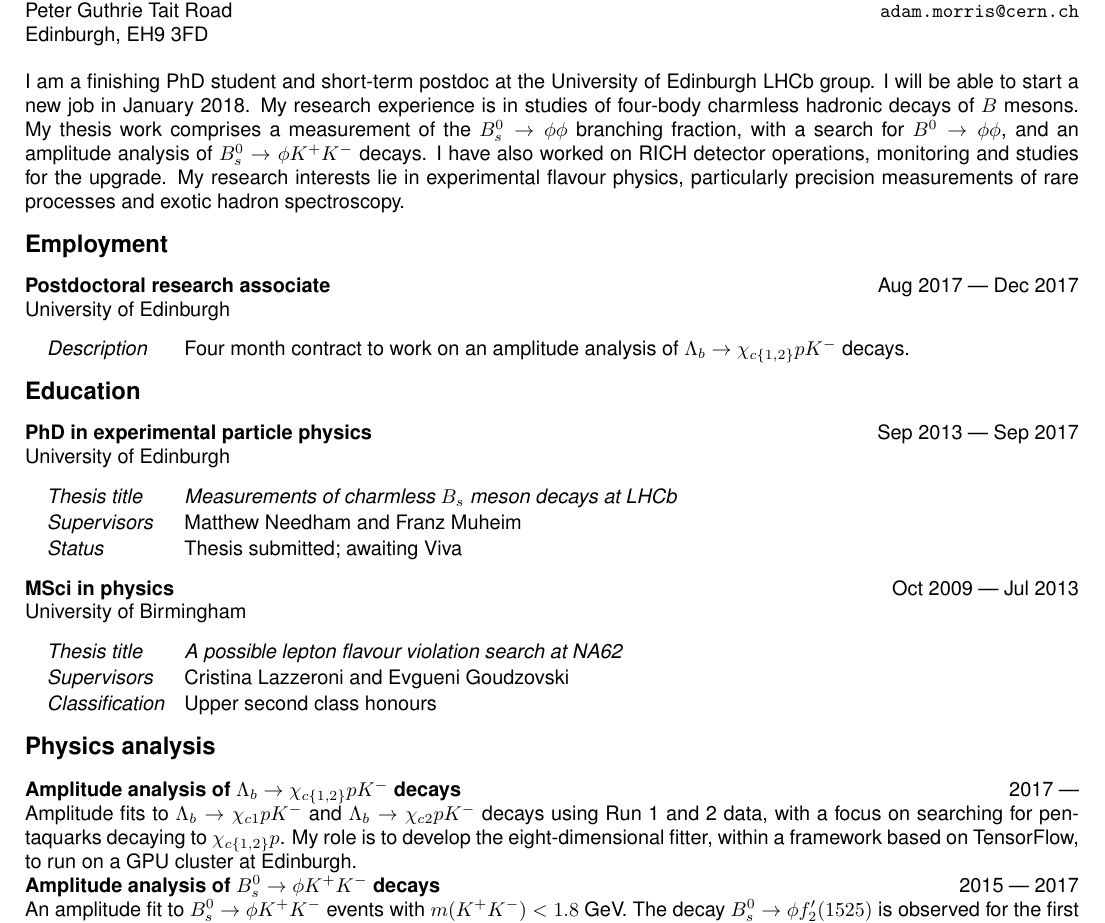
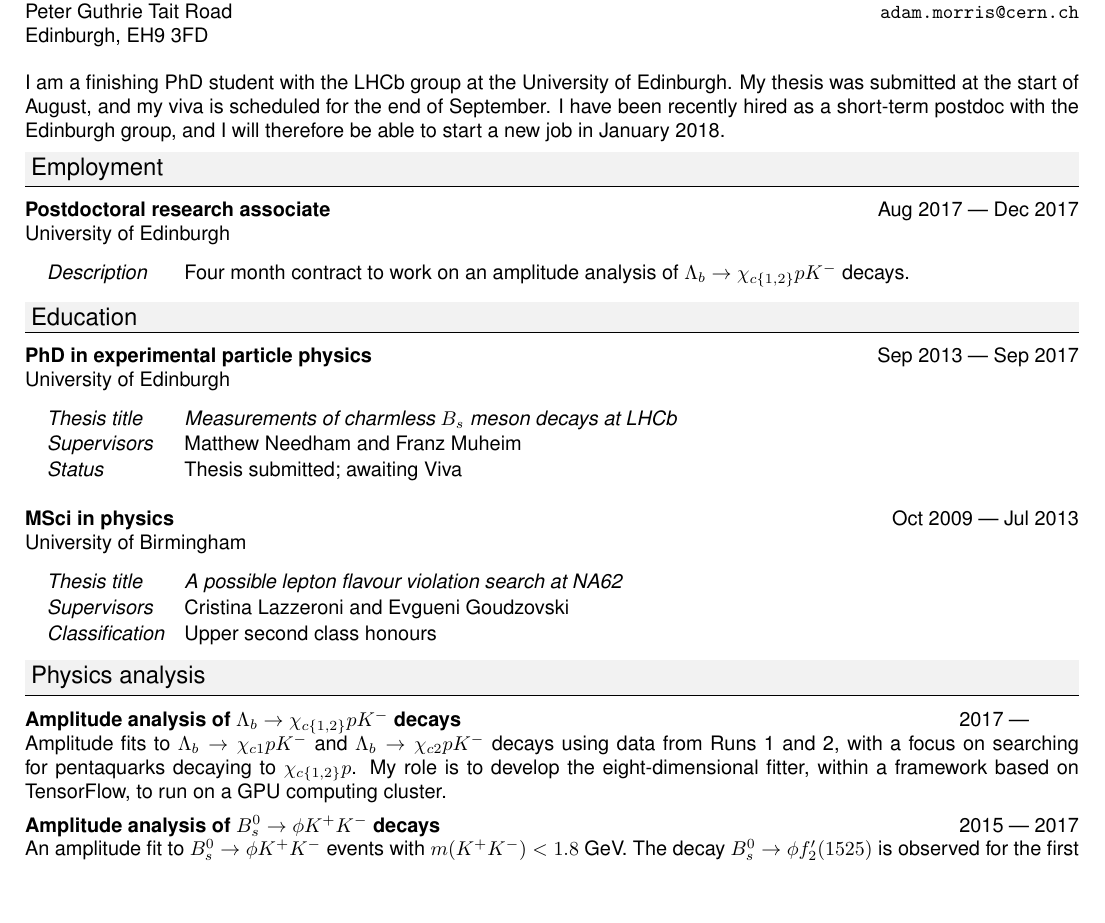
Before and after one commit to abmorris/cv, a LaTeX CV (cv.tex, which reads style.tex): part of page 1 of 2, cut so that both start at the same text, the shorter picture padded with empty space. Compiled offline with pdfLaTeX.

Commit message:
version sent to Heidelberg

```diff
--- a/cv.tex
+++ b/cv.tex
@@ -7,18 +7,15 @@
 \leftheader{5301, James Clerk Maxwell Building\\Peter Guthrie Tait Road\\Edinburgh, EH9 3FD}
 \rightheader[r]{+44 7719 773067\\{\tt adam.morris@cern.ch}}
 \title{Adam Morris}
-\newcommand\dateditem[2]{#1\hfill#2\\}
-\newcommand\topictitle[3]{\dateditem{{\textbf{#1}}}{#3}#2}
+\newcommand\dateditem[2]{\vspace{0.5em}#1\hfill#2\par}
+\newcommand\topictitle[3]{\par\dateditem{{\textbf{#1}}}{#3}#2}
 \begin{document}
 	\maketitle
 	\fontfamily{\typeface}\selectfont
 %	\section{Personal statement}
-	I am a finishing PhD student and short-term postdoc at the University of Edinburgh LHCb group.
-	I will be able to start a new job in January 2018.
-	My research experience is in studies of four-body charmless hadronic decays of $B$ mesons.
-	My thesis work comprises a measurement of the $B^0_s \to \phi \phi$ branching fraction, with a search for $B^0 \to \phi \phi$, and an amplitude analysis of $B^0_s \to \phi K^{+}K^{-}$ decays.
-	I have also worked on RICH detector operations, monitoring and studies for the upgrade.
-	My research interests lie in experimental flavour physics, particularly precision measurements of rare processes and exotic hadron spectroscopy.
+	I am a finishing PhD student with the LHCb group at the University of Edinburgh.
+	My thesis was submitted at the start of August, and my viva is scheduled for the end of September.
+	I have been recently hired as a short-term postdoc with the Edinburgh group, and I will therefore be able to start a new job in January 2018.
 	\section{Employment}
 	\topictitle{Postdoctoral research associate}{University of Edinburgh}{Aug 2017 --- Dec 2017}
 	\begin{topic}
@@ -41,24 +38,20 @@
 		\item[Classification]{Upper second class honours}
 	\end{topic}
 	\section{Physics analysis}
-	\topictitle{Amplitude analysis of $\Lambda_b \to \chi_{c\{1,2\}} p K^{-}$ decays}{}{2017 ---}
-	Amplitude fits to $\Lambda_b \to \chi_{c1} p K^{-}$ and $\Lambda_b \to \chi_{c2} p K^{-}$ decays using Run 1 and 2 data, with a focus on searching for pentaquarks decaying to $\chi_{c\{1,2\}} p$.
-	My role is to develop the eight-dimensional fitter, within a framework based on TensorFlow, to run on a GPU cluster at Edinburgh.
-	\\
+	\topictitle{Amplitude analysis of $\Lambda_b \to \chi_{c\{1,2\}} p K^{-}$ decays}{}{2017 --- \phantom{2017}}
+	Amplitude fits to $\Lambda_b \to \chi_{c1} p K^{-}$ and $\Lambda_b \to \chi_{c2} p K^{-}$ decays using data from Runs 1 and 2, with a focus on searching for pentaquarks decaying to $\chi_{c\{1,2\}} p$.
+	My role is to develop the eight-dimensional fitter, within a framework based on TensorFlow, to run on a GPU computing cluster.
 	\topictitle{Amplitude analysis of $B^0_s \to \phi K^{+}K^{-}$ decays}{}{2015 --- 2017}
 	An amplitude fit to ${B^0_s \to \phi K^{+}K^{-}}$ events with ${m(K^{+}K^{-})<1.8}$~GeV. The decay ${B^0_s \to \phi f_2^\prime(1525)}$ is observed for the first time, and measurements are made of its branching fraction and longitudinal polarisation fraction.
 	This is my primary thesis work, and I was responsible for performing the analysis, from selection, modelling the acceptance, signal and background, fitting the data and calculating results and systematic uncertainties.
-	\\
 	\topictitle{Measurement of the $B^0_s \to \phi\phi$ branching fraction and search for $B^0 \to \phi \phi$~\textnormal{\cite{phiphiBF}}}{}{2014 --- 2015}
 	The $B^0_s \to \phi\phi$ branching fraction was measured using $B^0 \to \phi K^{*0}$ for normalisation, resulting in a factor of five reduction in the statistical uncertainty compared to the previous best result.
 %	This is an important normalisation channel for charmless $B$ decay measurements, such as $B_s \to \phi \pi^{+} \pi^{-}$.
 	In addition, a search was performed for the suppressed $B^0 \to \phi\phi$ decay, and an upper limit placed on its branching fraction, which is a factor of seven improvement compared to the previous best result.
 	This analysis forms part of my thesis work, and I was responsible for the mass fits and most of the calculations of efficiencies and systematics, as well as setting the limit on the $B^0$ mode using the $CL_s$ method.
-	\\
 	\topictitle{Measurement of CP violation in $B^0_s \to \phi\phi$ decays~\textnormal{\cite{phiphiCPV}}}{}{2013 --- 2014}
 	A time-dependent angular fit performed to $B^0_s \to \phi\phi$ events to extract the weak phase $\phi_s$, which is expected to be close to zero due to cancellation between the leading-order mixing and decay diagrams.
 	I was responsible for parametrising the peaking backgrounds and performing fits to the $\phi\phi$ invariant mass to obtain event yields.
-\newpage
 	\section{Hardware and operations}
 	\topictitle{LHCb control room shifts (4$\times$ shift leader \& 11$\times$ data manager)}{}{2015 --- 2016}
 	\topictitle{RICH piquet shifts (3 weeks)}{}{2015 --- 2016}
--- a/style.tex
+++ b/style.tex
@@ -1,8 +1,9 @@
+\def\marginsize{15mm}
 \geometry{
-	left=15mm,
-	right=15mm,
-	top=15mm,
-	bottom=15mm
+	left=\marginsize,
+	right=\marginsize,
+	top=\marginsize,
+	bottom=\marginsize
 }
 \def\typeface{phv}
 \headerfont{\fontfamily{\typeface}\selectfont}
@@ -17,3 +18,10 @@
 \titlespacing\subsection{0pt}{8pt plus 2pt minus 2pt}{8pt plus 2pt minus 2pt}
 \setlist{noitemsep}
 \setenumerate{noitemsep}
+\usepackage{xcolor}
+\titleformat{\section}{\large\raggedright}{}{0em}{\colorsection}[\titlerule]
+\titleformat{name=\section,numberless}{\large\raggedright}{}{0em}{\colorsectionnonumber}[\titlerule]
+\titlespacing{\section}{0em}{0.5em}{0.25em}
+\newcommand{\colorsection}[1]{\colorbox{lightgray}{\parbox{\dimexpr\textwidth-2\fboxsep}{\thesection\ #1}}}
+\definecolor{lightgray}{gray}{0.95}
+\newcommand{\colorsectionnonumber}[1]{\colorbox{lightgray}{\parbox{\dimexpr\textwidth-2\fboxsep}{#1}}}
```
Also changed, not shown: cv.pdf, cv.tex (8 more changed lines).
